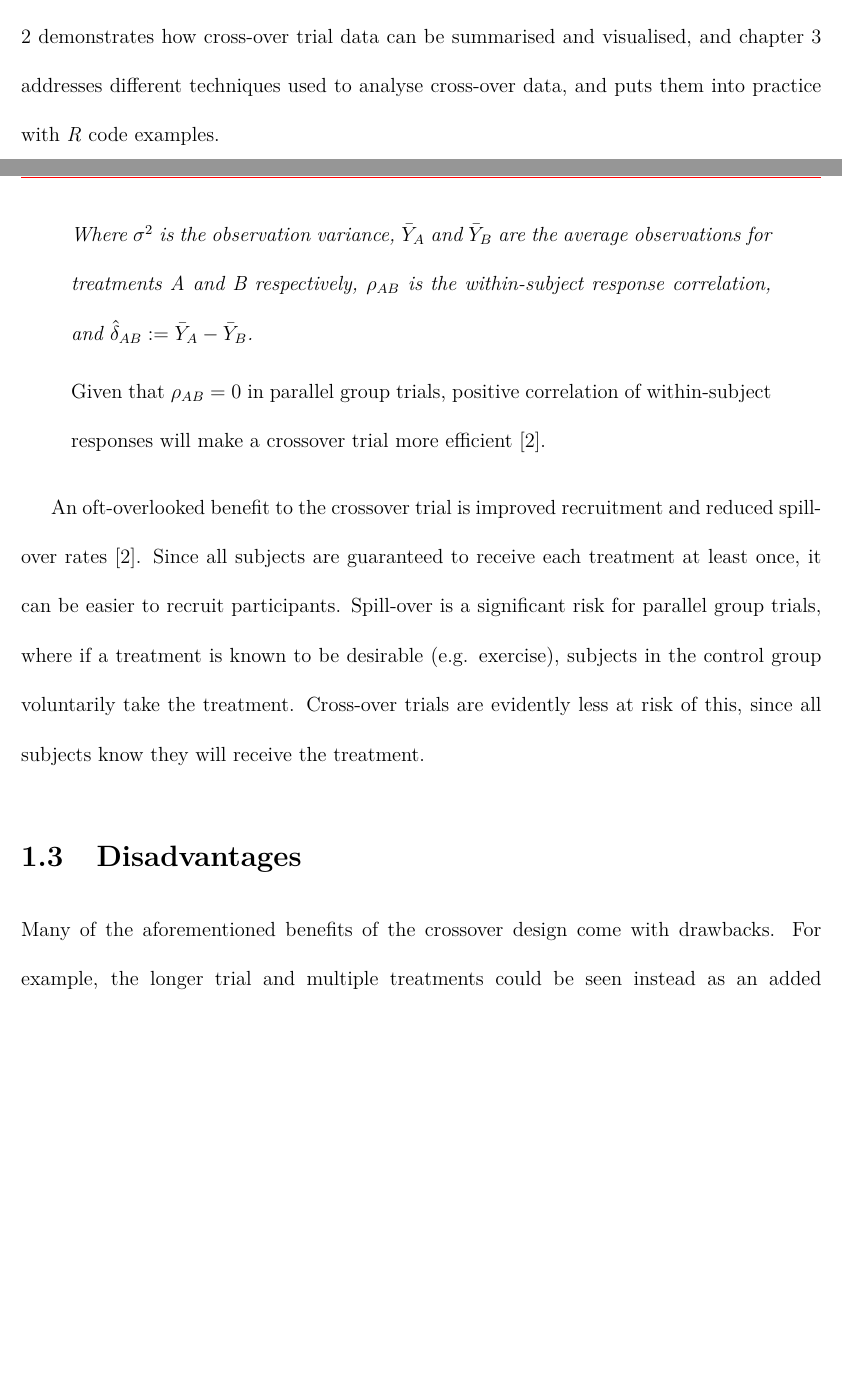
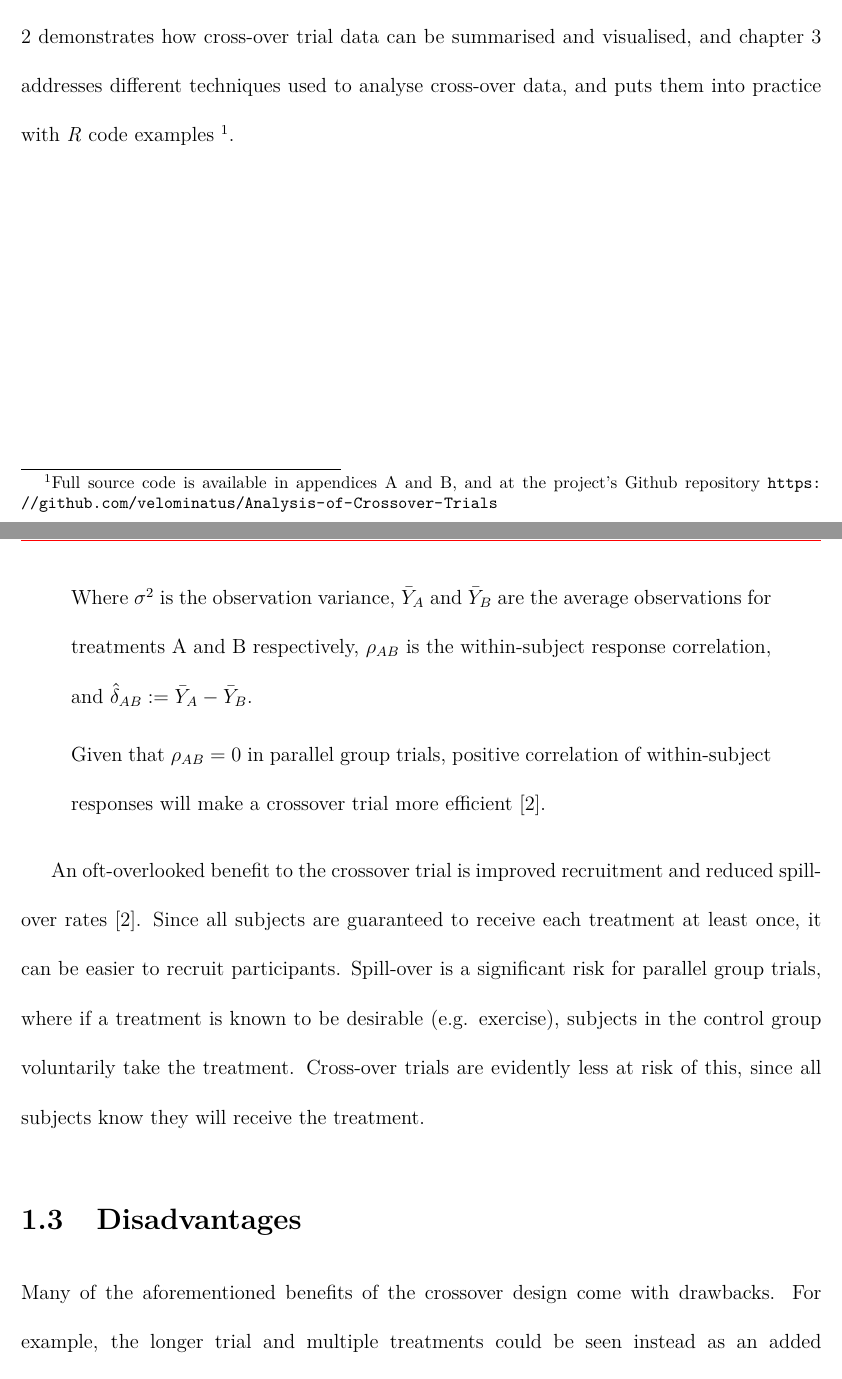
Before and after one commit to jules-collard/Analysis-of-Crossover-Trials, a LaTeX thesis (Report.tex): two parts of pages 2 and 10 of 40, joined at a grey line, cut so that both start at the same text, the shorter picture padded with empty space. Compiled offline with pdfLaTeX.

Commit message:
Final Draft 1.2

```diff
--- a/Report.tex
+++ b/Report.tex
@@ -48,7 +48,7 @@
 	\label{chap:engAbstract}
 	\addcontentsline{toc}{section}{\nameref{chap:engAbstract}}
 
-In this project report, the design and analysis of 2x2 cross-over trials is discussed and carried out. 2x2 cross-over trials are a type of clinical trial whereby subjects are assigned to a sequence of two treatments (either AB or BA, for example).  Chapter \ref{chap1} outlines the 2x2 cross-over design, and discusses its theoretical and practical benefits and drawbacks. Chapter \ref{visualisation} demonstrates how cross-over trial data can be summarised and visualised, and chapter \ref{analysis} addresses different techniques used to analyse cross-over data, and puts them into practice with \textit{R} code examples.
+In this project report, the design and analysis of 2x2 cross-over trials is discussed and carried out. 2x2 cross-over trials are a type of clinical trial whereby subjects are assigned to a sequence of two treatments (either AB or BA, for example).  Chapter \ref{chap1} outlines the 2x2 cross-over design, and discusses its theoretical and practical benefits and drawbacks. Chapter \ref{visualisation} demonstrates how cross-over trial data can be summarised and visualised, and chapter \ref{analysis} addresses different techniques used to analyse cross-over data, and puts them into practice with \textit{R} code examples \footnote{Full source code is available in appendices A and B, and at the project's Github repository \url{https://github.com/velominatus/Analysis-of-Crossover-Trials}}.
 
 
 
@@ -107,7 +107,7 @@ Secondly, the data can be interpreted in terms of subject-level \textit{differen
     &= 2\frac{\sigma^2}{n}(1-\rho_{AB})
 \end{align*}
 \begin{quote}
-    \textit{Where $\sigma^2$ is the observation variance, $\bar{Y}_A$ and $\bar{Y}_B$ are the average observations for treatments A and B respectively, $\rho_{AB}$ is the within-subject response correlation, and $\hat{\delta}_{AB} := \bar{Y}_A - \bar{Y}_B$.}
+    Where $\sigma^2$ is the observation variance, $\bar{Y}_A$ and $\bar{Y}_B$ are the average observations for treatments A and B respectively, $\rho_{AB}$ is the within-subject response correlation, and $\hat{\delta}_{AB} := \bar{Y}_A - \bar{Y}_B$.
 
     Given that $\rho_{AB} = 0$ in parallel group trials, positive correlation of within-subject responses will make a crossover trial more efficient \cite{piantadosi2005clinical}.
 \end{quote}
```
Also changed, not shown: boxplot.png (deleted), groupsByPeriodsPlot.png (deleted), pairedBoxplot.png (deleted), subjectProfilesPlot.png (deleted).
